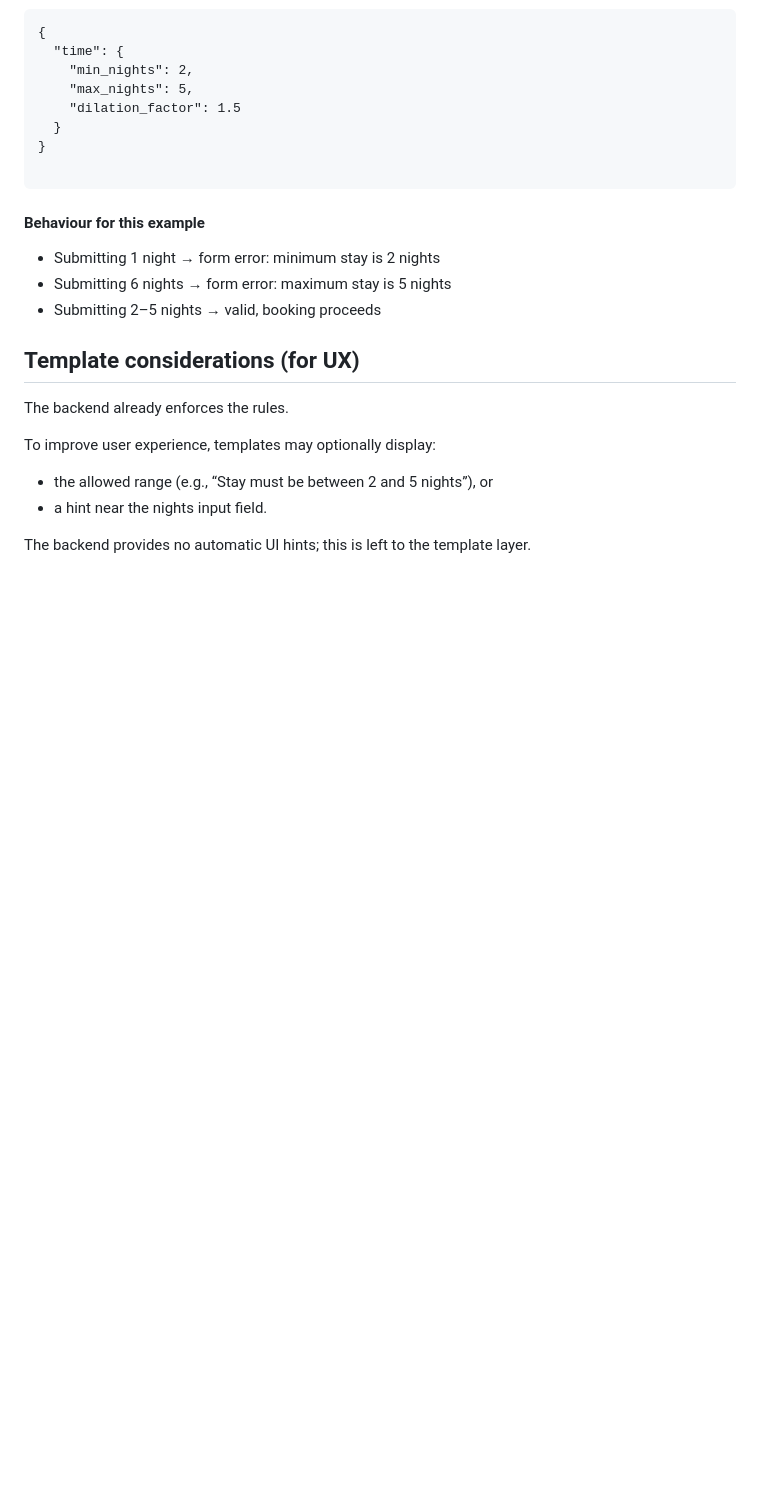
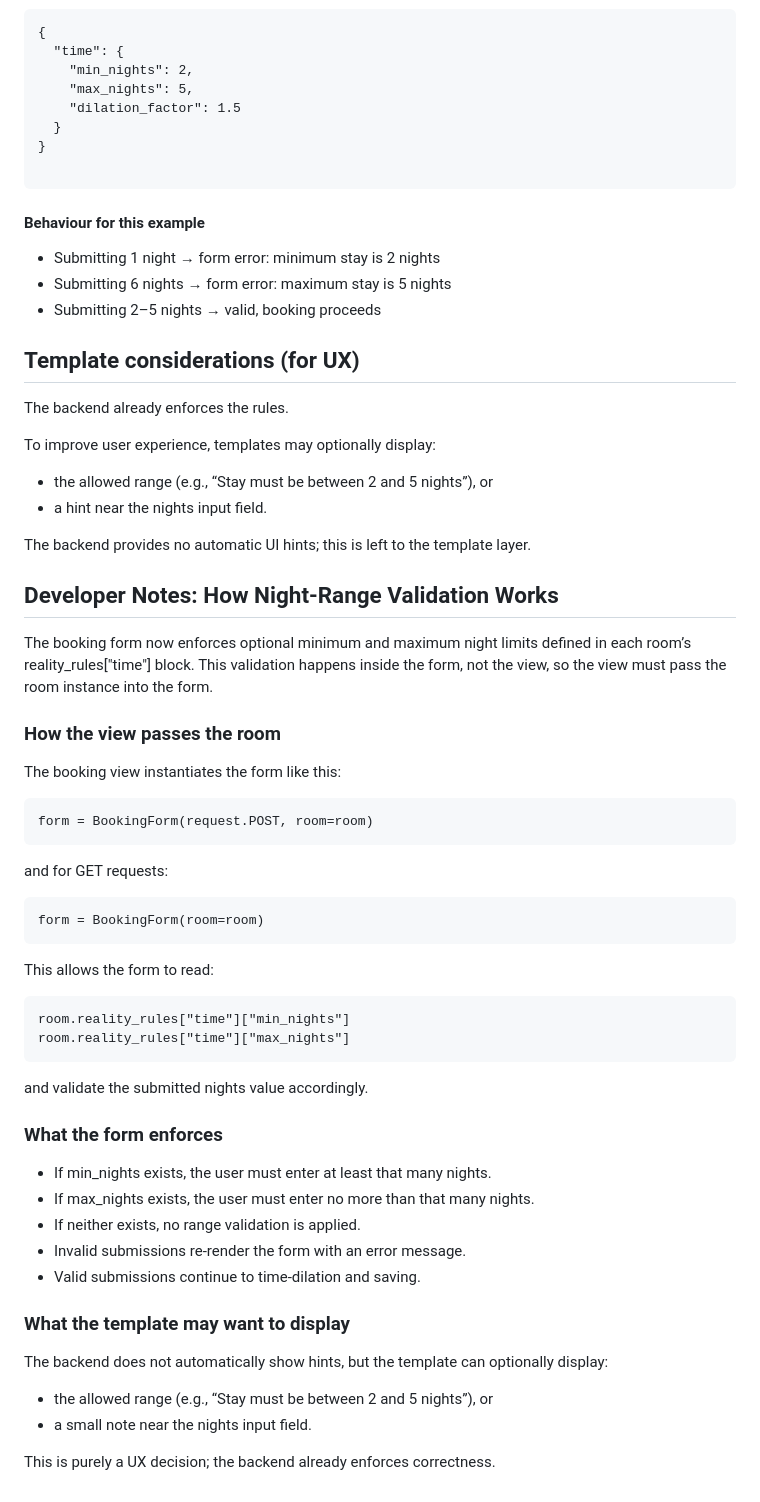
Before and after one commit to iain-kirkham/interdimensional-bnb, a Markdown page: README.md, the part around the change. GitHub-like rendering; blank space fills up the shorter version.

Commit message:
add additional information in readme for issue-15 implementation

````diff
--- a/README.md
+++ b/README.md
@@ -230,3 +230,41 @@ To improve user experience, templates may optionally display:
 - a hint near the nights input field.
 
 The backend provides no automatic UI hints; this is left to the template layer.
+
+## Developer Notes: How Night‑Range Validation Works
+The booking form now enforces optional minimum and maximum night limits defined in each room’s reality_rules["time"] block. This validation happens inside the form, not the view, so the view must pass the room instance into the form.
+
+### How the view passes the room
+The booking view instantiates the form like this:
+
+```
+form = BookingForm(request.POST, room=room)
+```
+
+and for GET requests:
+
+```
+form = BookingForm(room=room)
+```
+
+This allows the form to read:
+```
+room.reality_rules["time"]["min_nights"]
+room.reality_rules["time"]["max_nights"]
+```
+
+and validate the submitted nights value accordingly.
+
+### What the form enforces
+- If min_nights exists, the user must enter at least that many nights.
+- If max_nights exists, the user must enter no more than that many nights.
+- If neither exists, no range validation is applied.
+- Invalid submissions re-render the form with an error message.
+- Valid submissions continue to time‑dilation and saving.
+
+### What the template may want to display
+The backend does not automatically show hints, but the template can optionally display:
+- the allowed range (e.g., “Stay must be between 2 and 5 nights”), or
+- a small note near the nights input field.
+
+This is purely a UX decision; the backend already enforces correctness.
````
